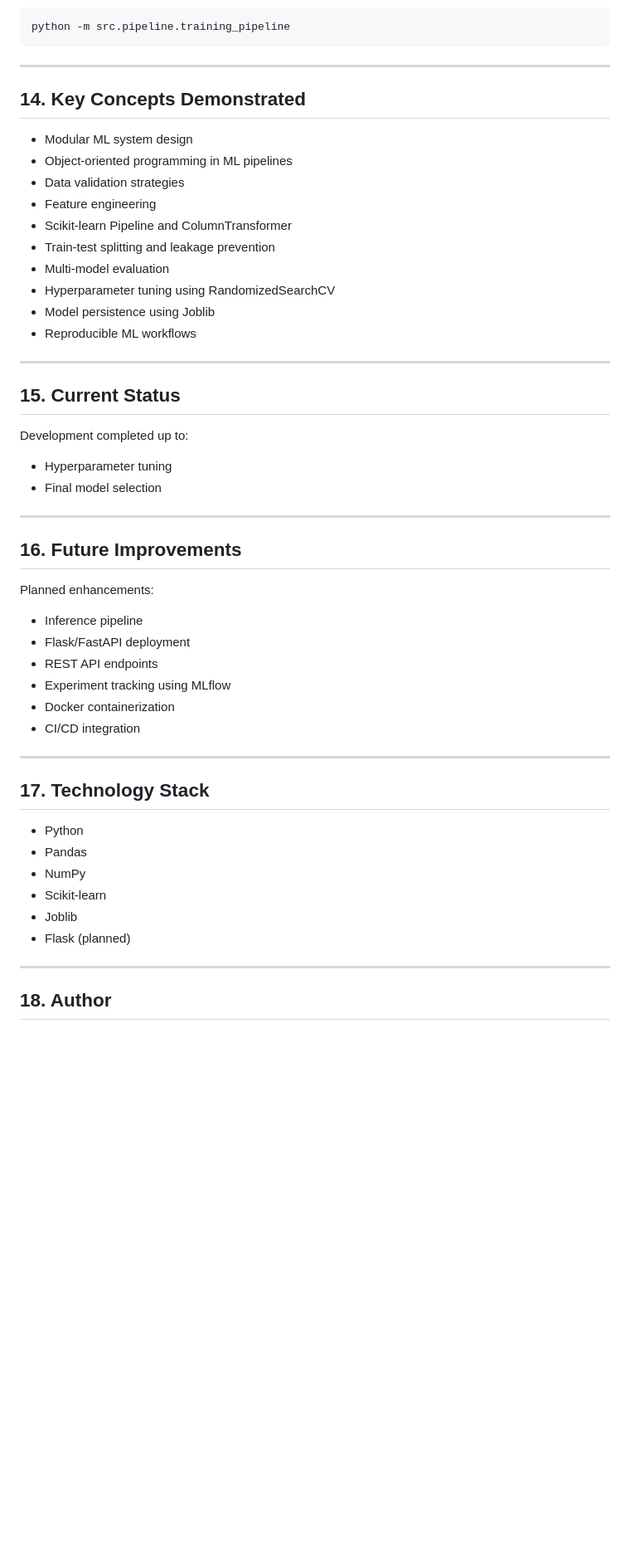
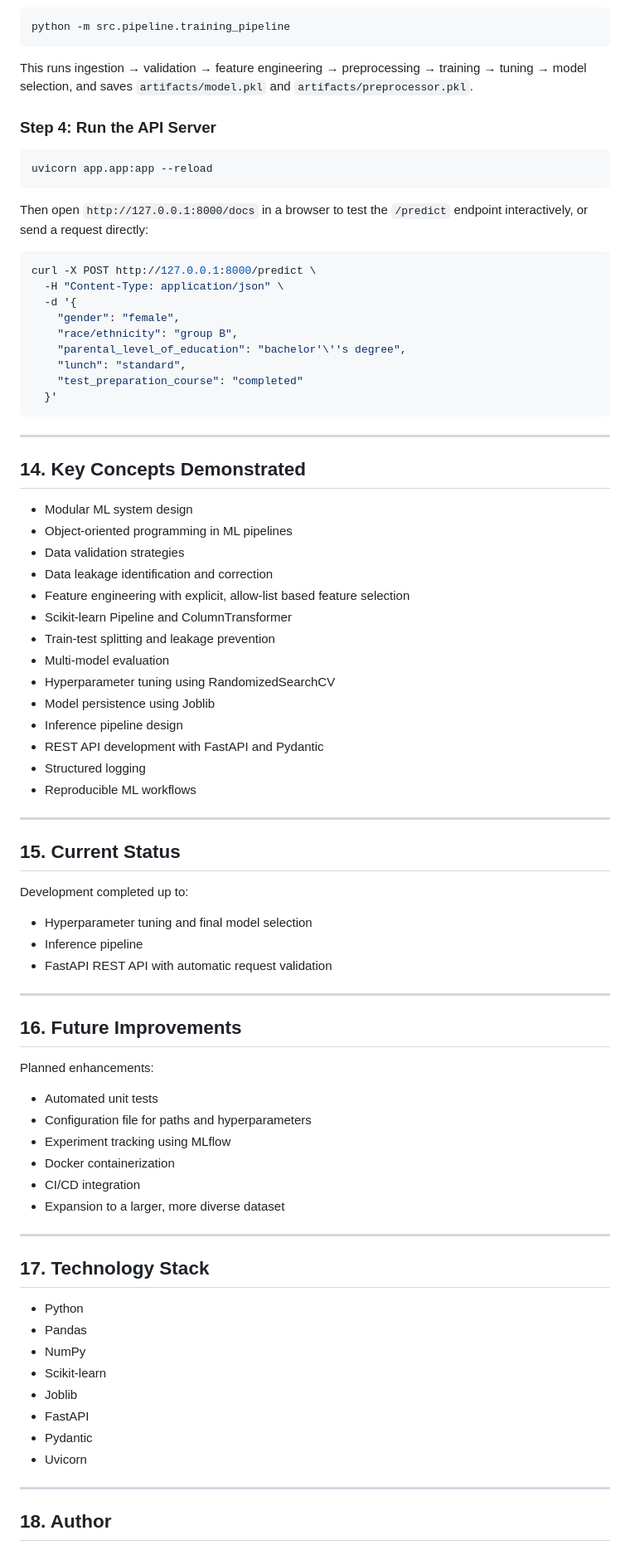
Before and after one commit to GurnaazKaurGill/Student-Performance-Predictor, a Markdown page: README.md, the part around one of its changes. Shown at 83% size. Drawn GitHub-style; blank space fills up the shorter version.

Commit message:
Update README to reflect corrected features and FastAPI API

````diff
--- a/README.md
+++ b/README.md
@@ -301,6 +335,28 @@ pip install -r requirements.txt
 
 ```bash
 python -m src.pipeline.training_pipeline
+```
+
+This runs ingestion → validation → feature engineering → preprocessing → training → tuning → model selection, and saves `artifacts/model.pkl` and `artifacts/preprocessor.pkl`.
+
+### Step 4: Run the API Server
+
+```bash
+uvicorn app.app:app --reload
+```
+
+Then open `http://127.0.0.1:8000/docs` in a browser to test the `/predict` endpoint interactively, or send a request directly:
+
+```bash
+curl -X POST http://127.0.0.1:8000/predict \
+  -H "Content-Type: application/json" \
+  -d '{
+    "gender": "female",
+    "race/ethnicity": "group B",
+    "parental_level_of_education": "bachelor'\''s degree",
+    "lunch": "standard",
+    "test_preparation_course": "completed"
+  }'
 ```
 
 ---
@@ -310,12 +366,16 @@ python -m src.pipeline.training_pipeline
 - Modular ML system design
 - Object-oriented programming in ML pipelines
 - Data validation strategies
-- Feature engineering
+- Data leakage identification and correction
+- Feature engineering with explicit, allow-list based feature selection
 - Scikit-learn Pipeline and ColumnTransformer
 - Train-test splitting and leakage prevention
 - Multi-model evaluation
 - Hyperparameter tuning using RandomizedSearchCV
 - Model persistence using Joblib
+- Inference pipeline design
+- REST API development with FastAPI and Pydantic
+- Structured logging
 - Reproducible ML workflows
 
 ---
@@ -323,20 +383,21 @@ python -m src.pipeline.training_pipeline
 ## 15. Current Status
 
 Development completed up to:
-- Hyperparameter tuning
-- Final model selection
+- Hyperparameter tuning and final model selection
+- Inference pipeline
+- FastAPI REST API with automatic request validation
 
 ---
 
 ## 16. Future Improvements
 
 Planned enhancements:
-- Inference pipeline
-- Flask/FastAPI deployment
-- REST API endpoints
+- Automated unit tests
+- Configuration file for paths and hyperparameters
 - Experiment tracking using MLflow
 - Docker containerization
 - CI/CD integration
+- Expansion to a larger, more diverse dataset
 
 ---
 
@@ -347,7 +408,9 @@ Planned enhancements:
 - NumPy
 - Scikit-learn
 - Joblib
-- Flask (planned)
+- FastAPI
+- Pydantic
+- Uvicorn
 
 ---
 
````
Also changed, not shown: other parts of README.md (+70 -36 lines).
